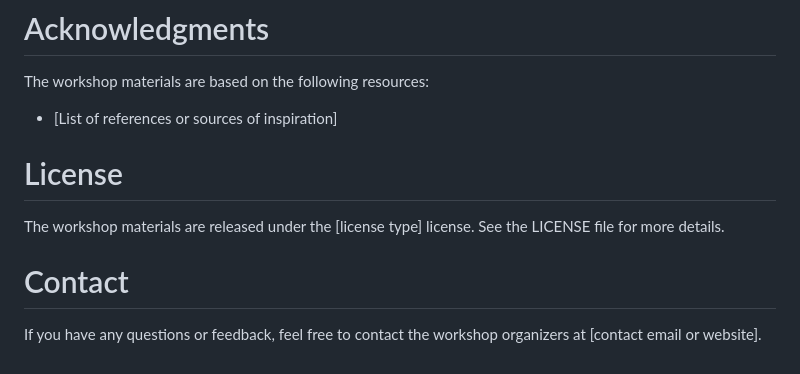
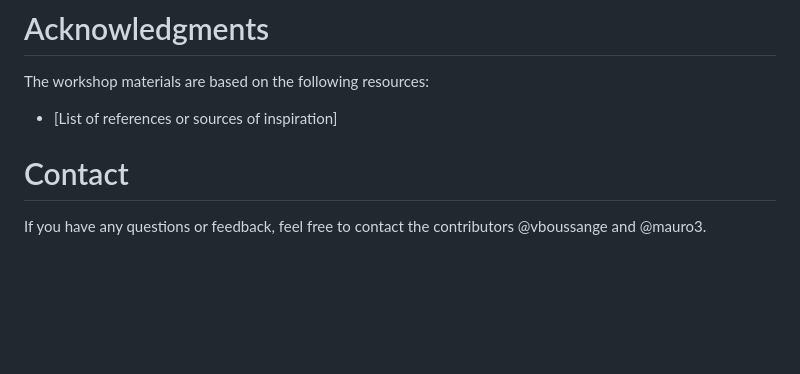
Before and after one commit to vboussange/WSLJuliaWorkshop2023, a Markdown page: readme.md, the part around one of its changes. GitHub-like rendering; blank space fills up the shorter version.

Commit message:
updated license section

```diff
--- a/readme.md
+++ b/readme.md
@@ -157,10 +157,7 @@ PoG exercise
 The workshop materials are based on the following resources:
 
 - [List of references or sources of inspiration]
-# License
-
-The workshop materials are released under the [license type] license. See the LICENSE file for more details.
 
 # Contact
 
-If you have any questions or feedback, feel free to contact the workshop organizers at [contact email or website].
+If you have any questions or feedback, feel free to contact the contributors @vboussange and @mauro3.
```
Also changed, not shown: other parts of readme.md (+1 -1 lines).
